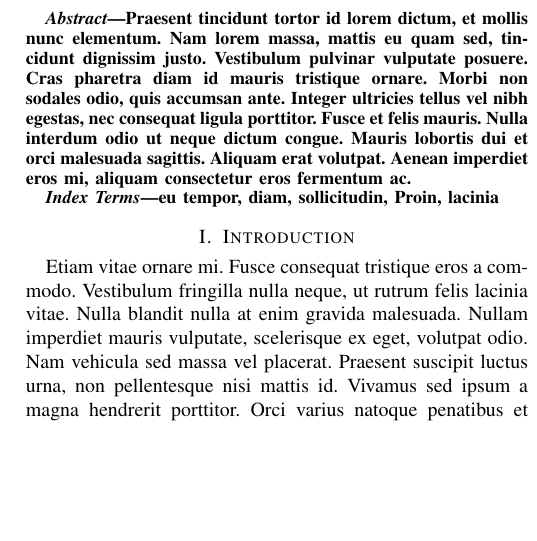
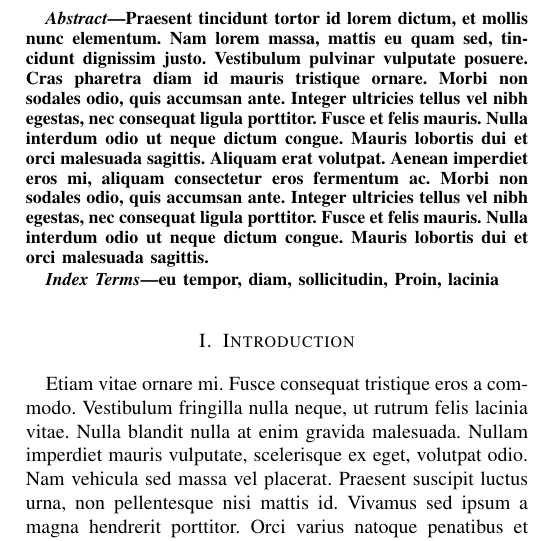
Before and after one commit to LouisSung/LaTeXDiff_Git, a LaTeX paper (Paper.tex, which reads abstract.tex): part of one column of page 1 of 3, cut so that both start at the same text, the shorter picture padded with empty space. Compiled offline with pdfLaTeX; a missing font is replaced by an installed copy or a similar font; a LaTeX package or settings file that is missing is left out.

Commit message:
Review abstract

```diff
--- a/abstract.tex
+++ b/abstract.tex
@@ -1,5 +1,5 @@
 \begin{abstract}
-Praesent tincidunt tortor id lorem dictum, et mollis nunc elementum. Nam lorem massa, mattis eu quam sed, tincidunt dignissim justo. Vestibulum pulvinar vulputate posuere. Cras pharetra diam id mauris tristique ornare. Morbi non sodales odio, quis accumsan ante. Integer ultricies tellus vel nibh egestas, nec consequat ligula porttitor. Fusce et felis mauris. Nulla interdum odio ut neque dictum congue. Mauris lobortis dui et orci malesuada sagittis. Aliquam erat volutpat. Aenean imperdiet eros mi, aliquam consectetur eros fermentum ac.
+Praesent tincidunt tortor id lorem dictum, et mollis nunc elementum. Nam lorem massa, mattis eu quam sed, tincidunt dignissim justo. Vestibulum pulvinar vulputate posuere. Cras pharetra diam id mauris tristique ornare. Morbi non sodales odio, quis accumsan ante. Integer ultricies tellus vel nibh egestas, nec consequat ligula porttitor. Fusce et felis mauris. Nulla interdum odio ut neque dictum congue. Mauris lobortis dui et orci malesuada sagittis. Aliquam erat volutpat. Aenean imperdiet eros mi, aliquam consectetur eros fermentum ac. Morbi non sodales odio, quis accumsan ante. Integer ultricies tellus vel nibh egestas, nec consequat ligula porttitor. Fusce et felis mauris. Nulla interdum odio ut neque dictum congue. Mauris lobortis dui et orci malesuada sagittis.
 \end{abstract}
 
 \begin{IEEEkeywords}
```
